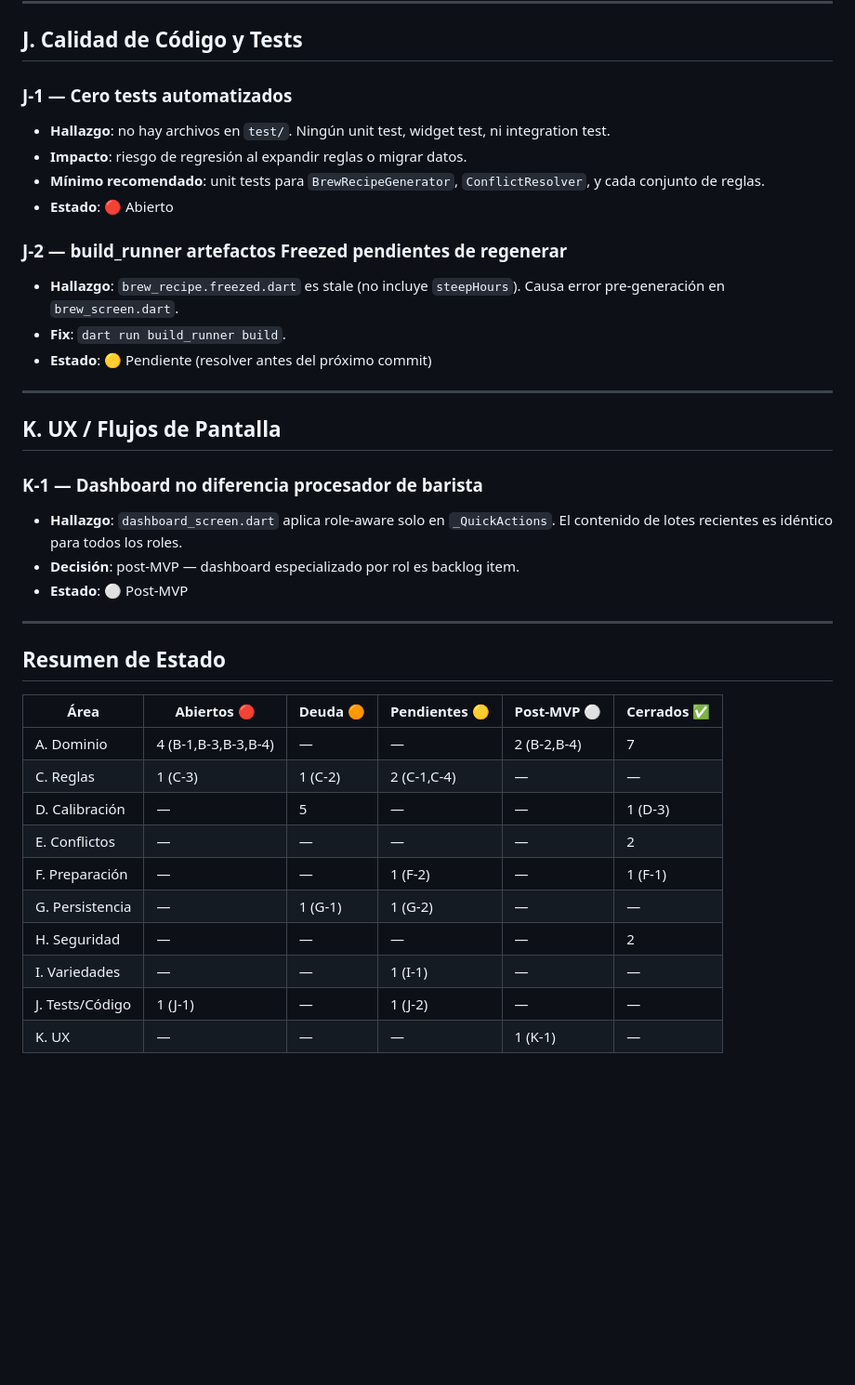
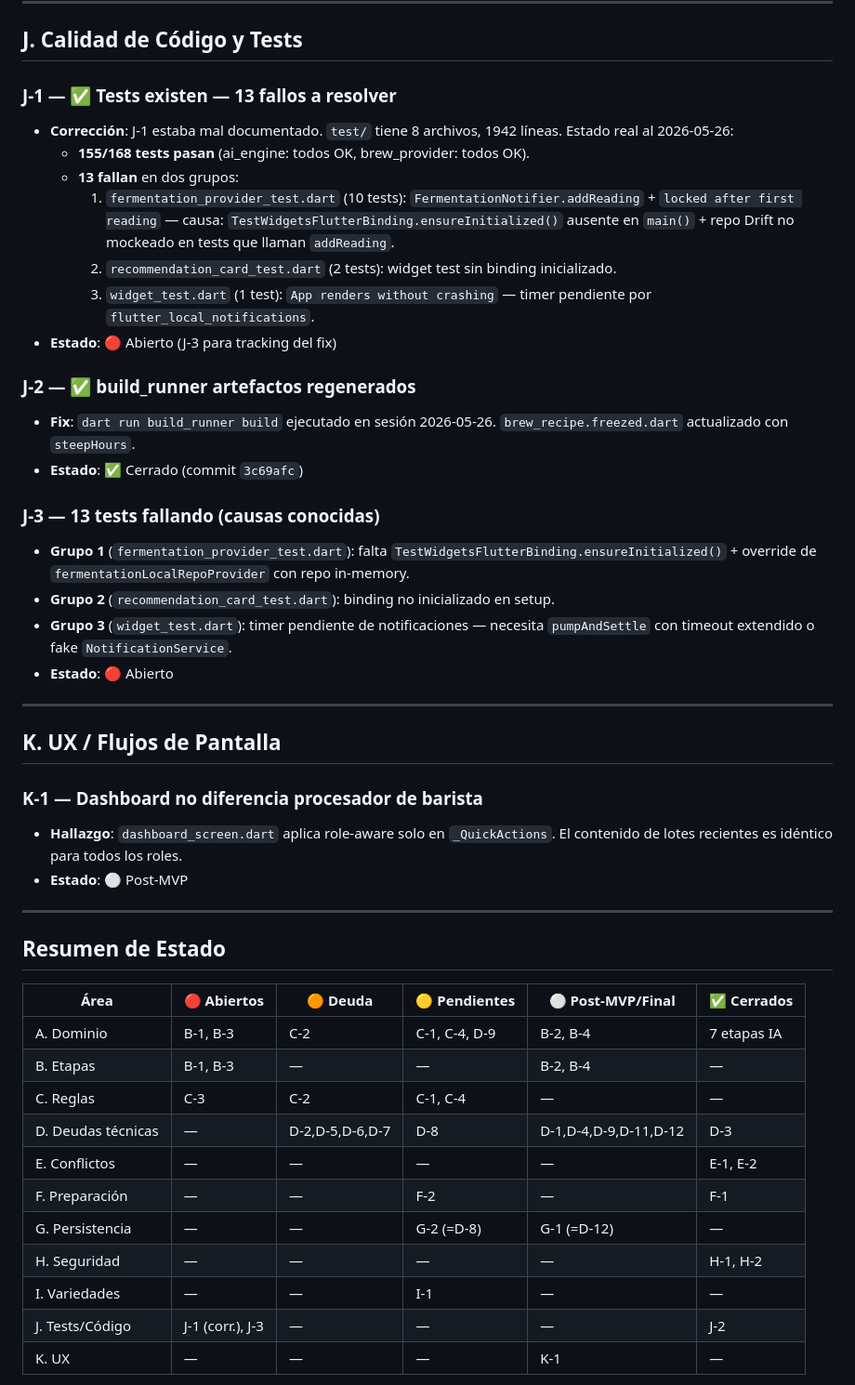
Before and after one commit to codeamdev/specialcoffee, a Markdown page: AUDIT.md, the part around one of its changes. Shown at 93% size. Drawn GitHub-style; blank space fills up the shorter version.

```diff
--- a/AUDIT.md
+++ b/AUDIT.md
@@ -154,16 +161,24 @@ El proceso del café tiene 11 etapas. Actualmente el motor IA cubre **7 de 11**.
 
 ## J. Calidad de Código y Tests
 
-### J-1 — Cero tests automatizados
-- **Hallazgo**: no hay archivos en `test/`. Ningún unit test, widget test, ni integration test.
-- **Impacto**: riesgo de regresión al expandir reglas o migrar datos.
-- **Mínimo recomendado**: unit tests para `BrewRecipeGenerator`, `ConflictResolver`, y cada conjunto de reglas.
+### J-1 — ✅ Tests existen — 13 fallos a resolver
+- **Corrección**: J-1 estaba mal documentado. `test/` tiene 8 archivos, 1942 líneas. Estado real al 2026-05-26:
+  - **155/168 tests pasan** (ai_engine: todos OK, brew_provider: todos OK).
+  - **13 fallan** en dos grupos:
+    1. `fermentation_provider_test.dart` (10 tests): `FermentationNotifier.addReading` + `locked after first reading` — causa: `TestWidgetsFlutterBinding.ensureInitialized()` ausente en `main()` + repo Drift no mockeado en tests que llaman `addReading`.
+    2. `recommendation_card_test.dart` (2 tests): widget test sin binding inicializado.
+    3. `widget_test.dart` (1 test): `App renders without crashing` — timer pendiente por `flutter_local_notifications`.
+- **Estado**: 🔴 Abierto (J-3 para tracking del fix)
+
+### J-2 — ✅ build_runner artefactos regenerados
+- **Fix**: `dart run build_runner build` ejecutado en sesión 2026-05-26. `brew_recipe.freezed.dart` actualizado con `steepHours`.
+- **Estado**: ✅ Cerrado (commit `3c69afc`)
+
+### J-3 — 13 tests fallando (causas conocidas)
+- **Grupo 1** (`fermentation_provider_test.dart`): falta `TestWidgetsFlutterBinding.ensureInitialized()` + override de `fermentationLocalRepoProvider` con repo in-memory.
+- **Grupo 2** (`recommendation_card_test.dart`): binding no inicializado en setup.
+- **Grupo 3** (`widget_test.dart`): timer pendiente de notificaciones — necesita `pumpAndSettle` con timeout extendido o fake `NotificationService`.
 - **Estado**: 🔴 Abierto
-
-### J-2 — build_runner artefactos Freezed pendientes de regenerar
-- **Hallazgo**: `brew_recipe.freezed.dart` es stale (no incluye `steepHours`). Causa error pre-generación en `brew_screen.dart`.
-- **Fix**: `dart run build_runner build`.
-- **Estado**: 🟡 Pendiente (resolver antes del próximo commit)
 
 ---
 
@@ -171,23 +186,23 @@ El proceso del café tiene 11 etapas. Actualmente el motor IA cubre **7 de 11**.
 
 ### K-1 — Dashboard no diferencia procesador de barista
 - **Hallazgo**: `dashboard_screen.dart` aplica role-aware solo en `_QuickActions`. El contenido de lotes recientes es idéntico para todos los roles.
-- **Decisión**: post-MVP — dashboard especializado por rol es backlog item.
 - **Estado**: ⚪ Post-MVP
 
 ---
 
 ## Resumen de Estado
 
-| Área | Abiertos 🔴 | Deuda 🟠 | Pendientes 🟡 | Post-MVP ⚪ | Cerrados ✅ |
-|------|------------|----------|--------------|-----------|------------|
-| A. Dominio         | 4 (B-1,B-3,B-3,B-4) | — | — | 2 (B-2,B-4) | 7 |
-| C. Reglas          | 1 (C-3)    | 1 (C-2)  | 2 (C-1,C-4)  | —         | —          |
-| D. Calibración     | —          | 5        | —            | —         | 1 (D-3)    |
-| E. Conflictos      | —          | —        | —            | —         | 2          |
-| F. Preparación     | —          | —        | 1 (F-2)      | —         | 1 (F-1)    |
-| G. Persistencia    | —          | 1 (G-1)  | 1 (G-2)      | —         | —          |
-| H. Seguridad       | —          | —        | —            | —         | 2          |
-| I. Variedades      | —          | —        | 1 (I-1)      | —         | —          |
-| J. Tests/Código    | 1 (J-1)    | —        | 1 (J-2)      | —         | —          |
-| K. UX              | —          | —        | —            | 1 (K-1)   | —          |
+| Área | 🔴 Abiertos | 🟠 Deuda | 🟡 Pendientes | ⚪ Post-MVP/Final | ✅ Cerrados |
+|------|------------|----------|--------------|------------------|------------|
+| A. Dominio         | B-1, B-3          | C-2         | C-1, C-4, D-9 | B-2, B-4      | 7 etapas IA  |
+| B. Etapas          | B-1, B-3          | —           | —             | B-2, B-4      | —            |
+| C. Reglas          | C-3               | C-2         | C-1, C-4      | —             | —            |
+| D. Deudas técnicas | —                 | D-2,D-5,D-6,D-7 | D-8      | D-1,D-4,D-9,D-11,D-12 | D-3   |
+| E. Conflictos      | —                 | —           | —             | —             | E-1, E-2     |
+| F. Preparación     | —                 | —           | F-2           | —             | F-1          |
+| G. Persistencia    | —                 | —           | G-2 (=D-8)    | G-1 (=D-12)   | —            |
+| H. Seguridad       | —                 | —           | —             | —             | H-1, H-2     |
+| I. Variedades      | —                 | —           | I-1           | —             | —            |
+| J. Tests/Código    | J-1 (corr.), J-3  | —           | —             | —             | J-2          |
+| K. UX              | —                 | —           | —             | K-1           | —            |
 
```
Also changed, not shown: other parts of AUDIT.md (+99 -77 lines).
